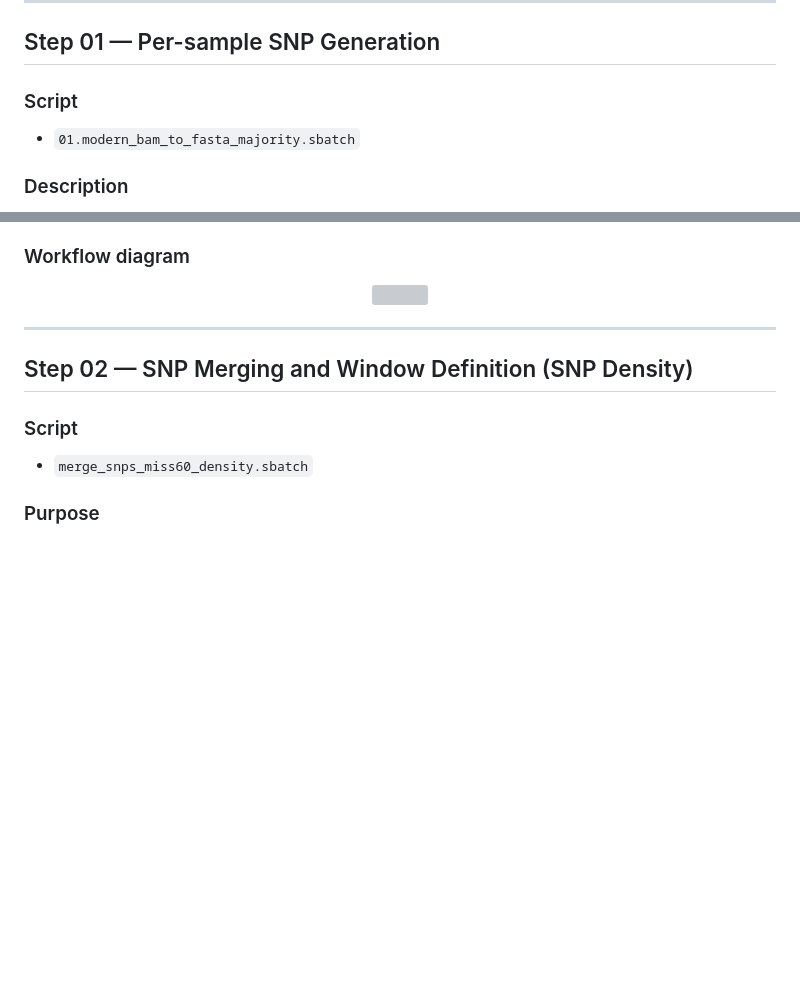
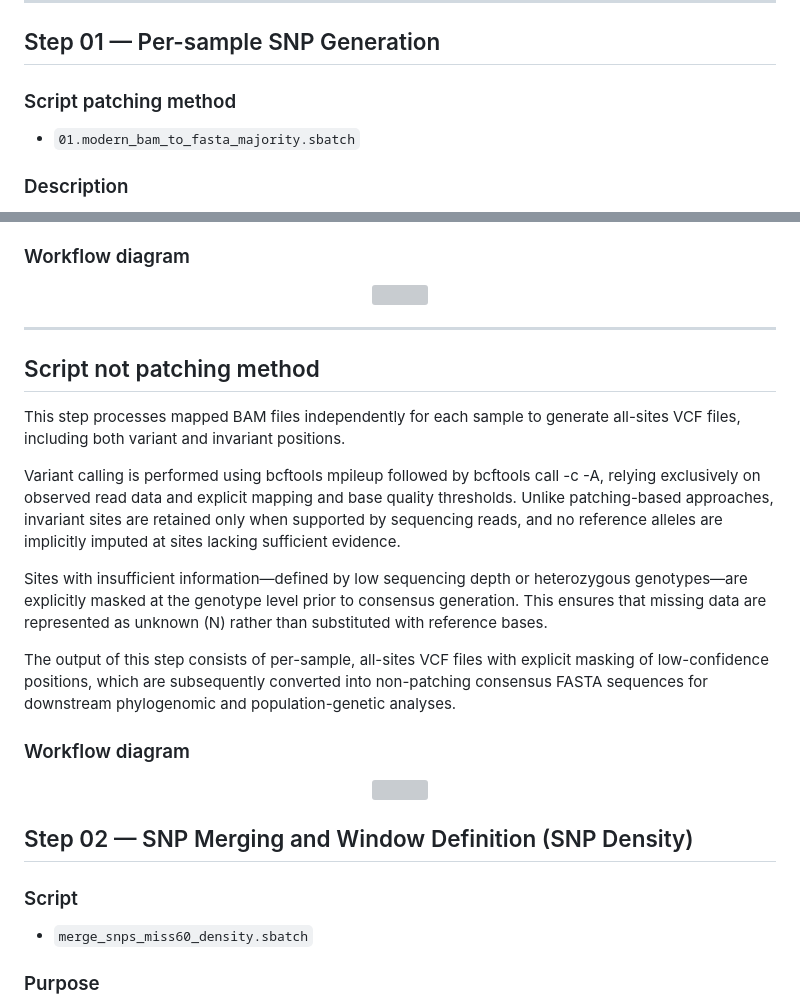
Before and after one commit to Agustol/RainbowLorikeet, a Markdown page: README.md, 2 parts joined by grey strips. GitHub-like rendering; blank space fills up the shorter version; grey boxes are pictures that could not be loaded.

Commit message:
Enhance README with script not patching method details
Added detailed explanation of the script not patching method for SNP generation, including variant calling and output description.

```diff
--- a/README.md
+++ b/README.md
@@ -27,7 +27,7 @@ Each step is implemented as an independent SLURM script.
 
 ## Step 01 — Per-sample SNP Generation
 
-### Script
+### Script patching method
 - `01.modern_bam_to_fasta_majority.sbatch`
 
 ### Description
@@ -49,6 +49,32 @@ input for downstream multi-sample aggregation.
 </p>
 
 ---
+## Script not patching method
+This step processes mapped BAM files independently for each sample to generate
+all-sites VCF files, including both variant and invariant positions.
+
+Variant calling is performed using bcftools mpileup followed by
+bcftools call -c -A, relying exclusively on observed read data and explicit
+mapping and base quality thresholds. Unlike patching-based approaches, invariant
+sites are retained only when supported by sequencing reads, and no reference
+alleles are implicitly imputed at sites lacking sufficient evidence.
+
+Sites with insufficient information—defined by low sequencing depth or
+heterozygous genotypes—are explicitly masked at the genotype level prior to
+consensus generation. This ensures that missing data are represented as unknown
+(N) rather than substituted with reference bases.
+
+The output of this step consists of per-sample, all-sites VCF files with
+explicit masking of low-confidence positions, which are subsequently converted
+into non-patching consensus FASTA sequences for downstream phylogenomic and
+population-genetic analyses.
+
+### Workflow diagram
+
+<p align="center">
+  <img src="not-patching-method.png" width="850">
+</p>
+
 
 ## Step 02 — SNP Merging and Window Definition (SNP Density)
 
```
